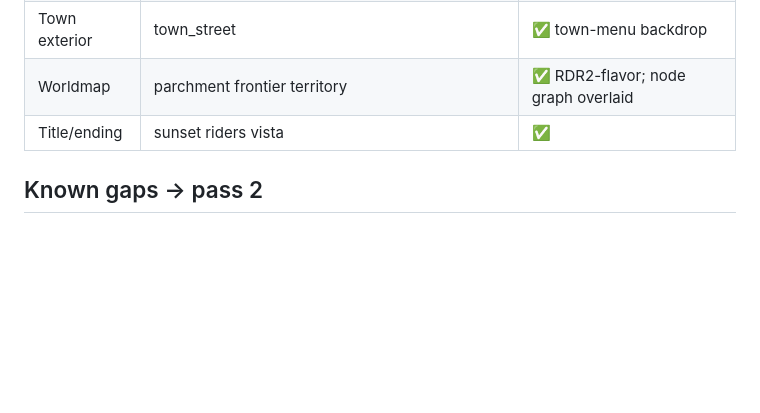
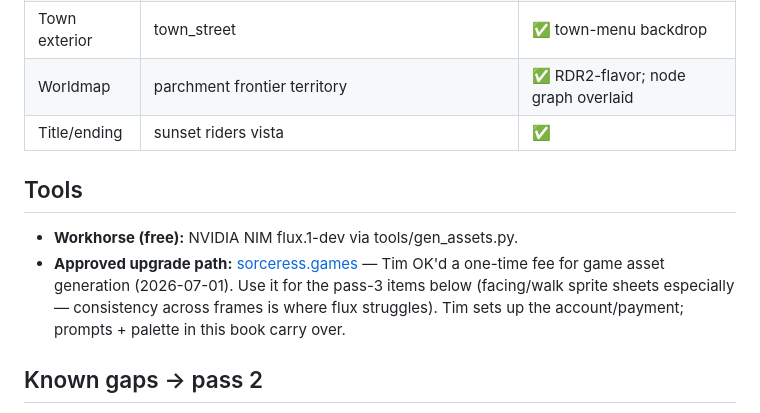
Before and after one commit to Dangercorn-Enterprises/weird-west-tactics, a Markdown page: godot/STYLEBOOK.md, the part around the change. Drawn GitHub-style; blank space fills up the shorter version.

Commit message:
stylebook: record sorceress.games as approved asset-gen upgrade path
Co-Authored-By: Claude Fable 5 <noreply@anthropic.com>

```diff
--- a/godot/STYLEBOOK.md
+++ b/godot/STYLEBOOK.md
@@ -56,6 +56,10 @@ reserved for the supernatural** (Ashfall, spirits, the Hollow).
 | Worldmap | parchment frontier territory | ✅ RDR2-flavor; node graph overlaid |
 | Title/ending | sunset riders vista | ✅ |
 
+## Tools
+- **Workhorse (free):** NVIDIA NIM flux.1-dev via tools/gen_assets.py.
+- **Approved upgrade path:** [sorceress.games](https://sorceress.games/) — Tim OK'd a one-time fee for game asset generation (2026-07-01). Use it for the pass-3 items below (facing/walk sprite sheets especially — consistency across frames is where flux struggles). Tim sets up the account/payment; prompts + palette in this book carry over.
+
 ## Known gaps → pass 2
 1. Battle cover decos are still flat colored boxes — generate crate/cactus/
    grave/pipe/spire prop sprites and billboard them (same recipe as characters).
```
